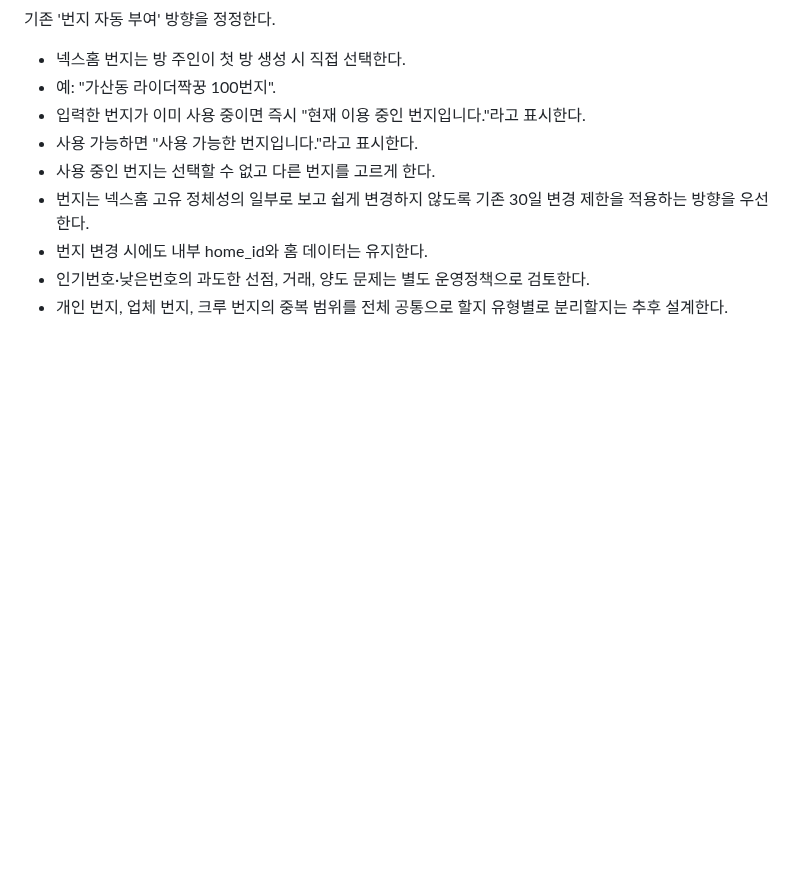
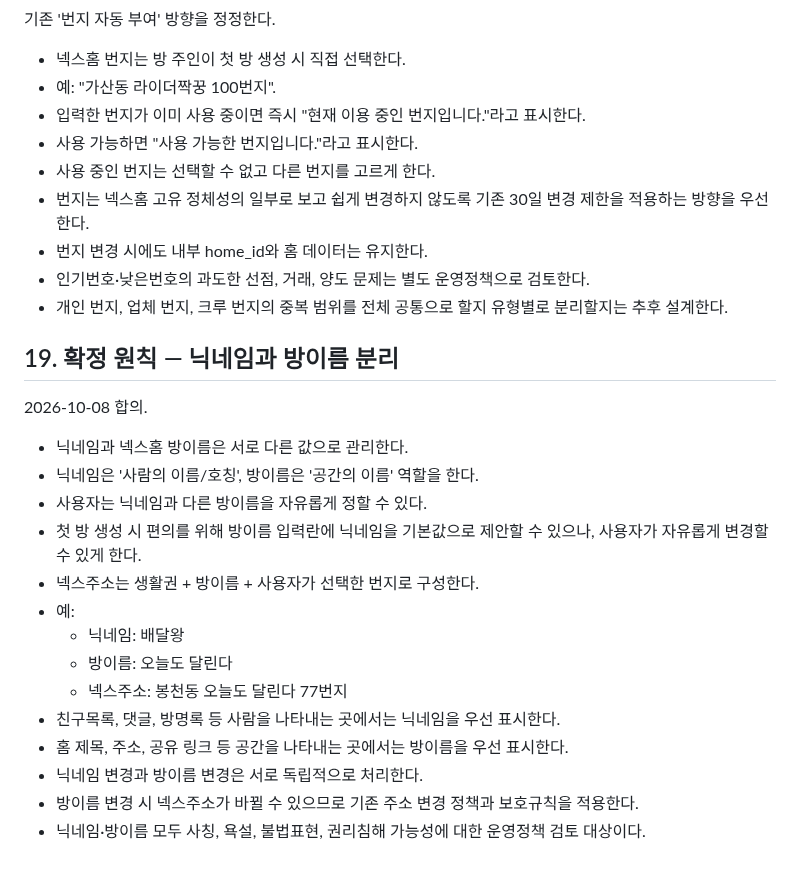
Before and after one commit to sunpeaker1/baedal-jjakkung-download, a Markdown page: NEXHOME_MASTER_PLAN.md, the part around the change. GitHub-like rendering; blank space fills up the shorter version.

Commit message:
Separate NexHome nickname and room name

```diff
--- a/NEXHOME_MASTER_PLAN.md
+++ b/NEXHOME_MASTER_PLAN.md
@@ -313,3 +313,22 @@
 - 번지 변경 시에도 내부 home_id와 홈 데이터는 유지한다.
 - 인기번호·낮은번호의 과도한 선점, 거래, 양도 문제는 별도 운영정책으로 검토한다.
 - 개인 번지, 업체 번지, 크루 번지의 중복 범위를 전체 공통으로 할지 유형별로 분리할지는 추후 설계한다.
+
+
+## 19. 확정 원칙 — 닉네임과 방이름 분리
+2026-10-08 합의.
+
+- 닉네임과 넥스홈 방이름은 서로 다른 값으로 관리한다.
+- 닉네임은 '사람의 이름/호칭', 방이름은 '공간의 이름' 역할을 한다.
+- 사용자는 닉네임과 다른 방이름을 자유롭게 정할 수 있다.
+- 첫 방 생성 시 편의를 위해 방이름 입력란에 닉네임을 기본값으로 제안할 수 있으나, 사용자가 자유롭게 변경할 수 있게 한다.
+- 넥스주소는 생활권 + 방이름 + 사용자가 선택한 번지로 구성한다.
+- 예:
+  - 닉네임: 배달왕
+  - 방이름: 오늘도 달린다
+  - 넥스주소: 봉천동 오늘도 달린다 77번지
+- 친구목록, 댓글, 방명록 등 사람을 나타내는 곳에서는 닉네임을 우선 표시한다.
+- 홈 제목, 주소, 공유 링크 등 공간을 나타내는 곳에서는 방이름을 우선 표시한다.
+- 닉네임 변경과 방이름 변경은 서로 독립적으로 처리한다.
+- 방이름 변경 시 넥스주소가 바뀔 수 있으므로 기존 주소 변경 정책과 보호규칙을 적용한다.
+- 닉네임·방이름 모두 사칭, 욕설, 불법표현, 권리침해 가능성에 대한 운영정책 검토 대상이다.
```
